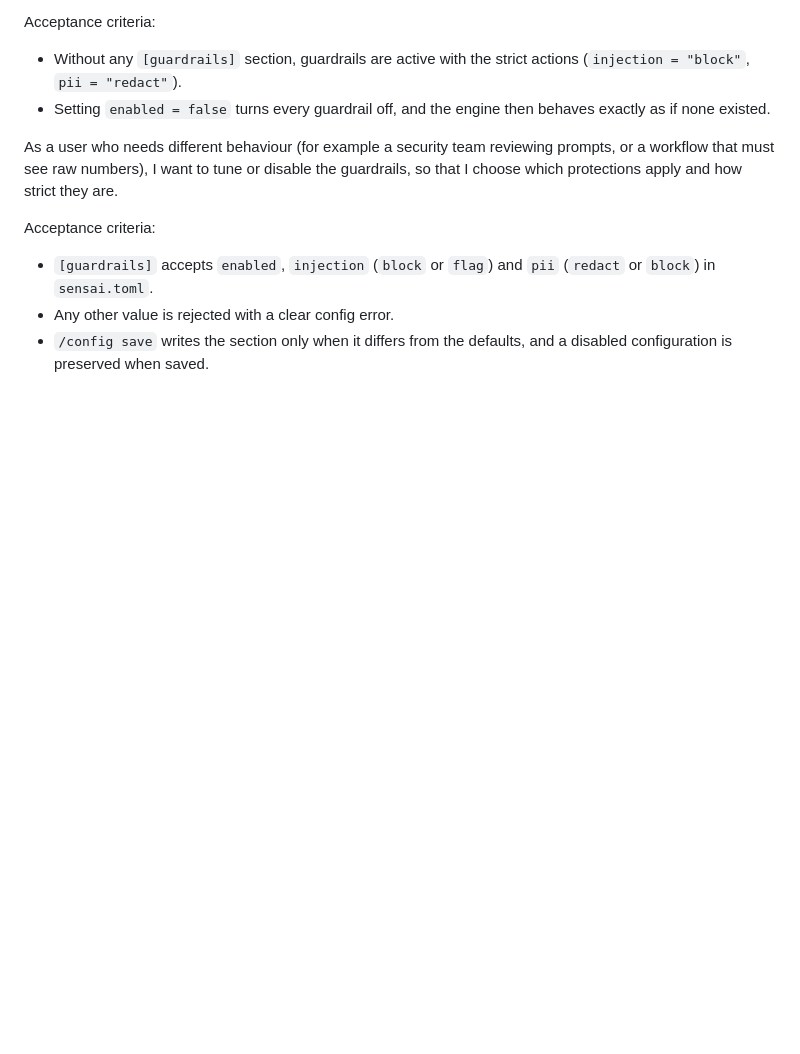
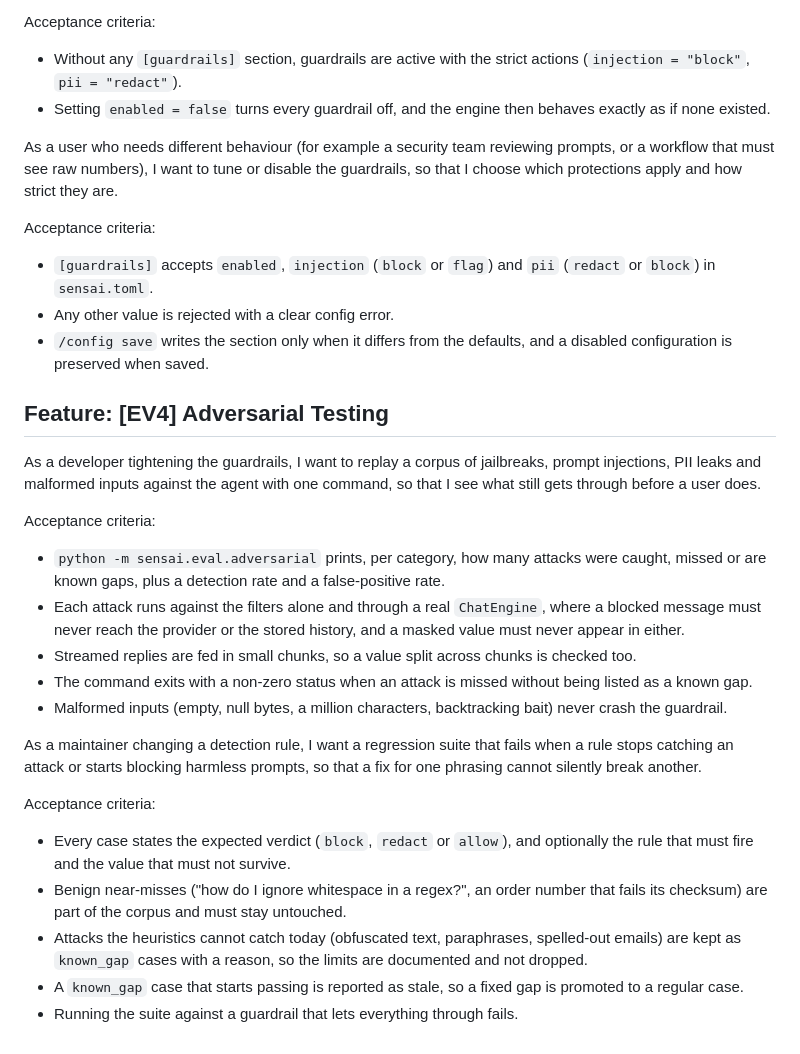
Before and after one commit to Nexlein/Sensai, a Markdown page: docs/USER_STORIES.md, the part around the change. GitHub-like rendering; blank space fills up the shorter version.

Commit message:
docs(eval): add EV4 user stories and update agent notes

```diff
--- a/docs/USER_STORIES.md
+++ b/docs/USER_STORIES.md
@@ -153,3 +153,25 @@ Acceptance criteria:
 - `[guardrails]` accepts `enabled`, `injection` (`block` or `flag`) and `pii` (`redact` or `block`) in `sensai.toml`.
 - Any other value is rejected with a clear config error.
 - `/config save` writes the section only when it differs from the defaults, and a disabled configuration is preserved when saved.
+
+## Feature: [EV4] Adversarial Testing
+
+As a developer tightening the guardrails, I want to replay a corpus of jailbreaks, prompt injections, PII leaks and malformed inputs against the agent with one command, so that I see what still gets through before a user does.
+
+Acceptance criteria:
+
+- `python -m sensai.eval.adversarial` prints, per category, how many attacks were caught, missed or are known gaps, plus a detection rate and a false-positive rate.
+- Each attack runs against the filters alone and through a real `ChatEngine`, where a blocked message must never reach the provider or the stored history, and a masked value must never appear in either.
+- Streamed replies are fed in small chunks, so a value split across chunks is checked too.
+- The command exits with a non-zero status when an attack is missed without being listed as a known gap.
+- Malformed inputs (empty, null bytes, a million characters, backtracking bait) never crash the guardrail.
+
+As a maintainer changing a detection rule, I want a regression suite that fails when a rule stops catching an attack or starts blocking harmless prompts, so that a fix for one phrasing cannot silently break another.
+
+Acceptance criteria:
+
+- Every case states the expected verdict (`block`, `redact` or `allow`), and optionally the rule that must fire and the value that must not survive.
+- Benign near-misses ("how do I ignore whitespace in a regex?", an order number that fails its checksum) are part of the corpus and must stay untouched.
+- Attacks the heuristics cannot catch today (obfuscated text, paraphrases, spelled-out emails) are kept as `known_gap` cases with a reason, so the limits are documented and not dropped.
+- A `known_gap` case that starts passing is reported as stale, so a fixed gap is promoted to a regular case.
+- Running the suite against a guardrail that lets everything through fails.
```
Also changed, not shown: AGENTS.md (+2 -1 lines).
